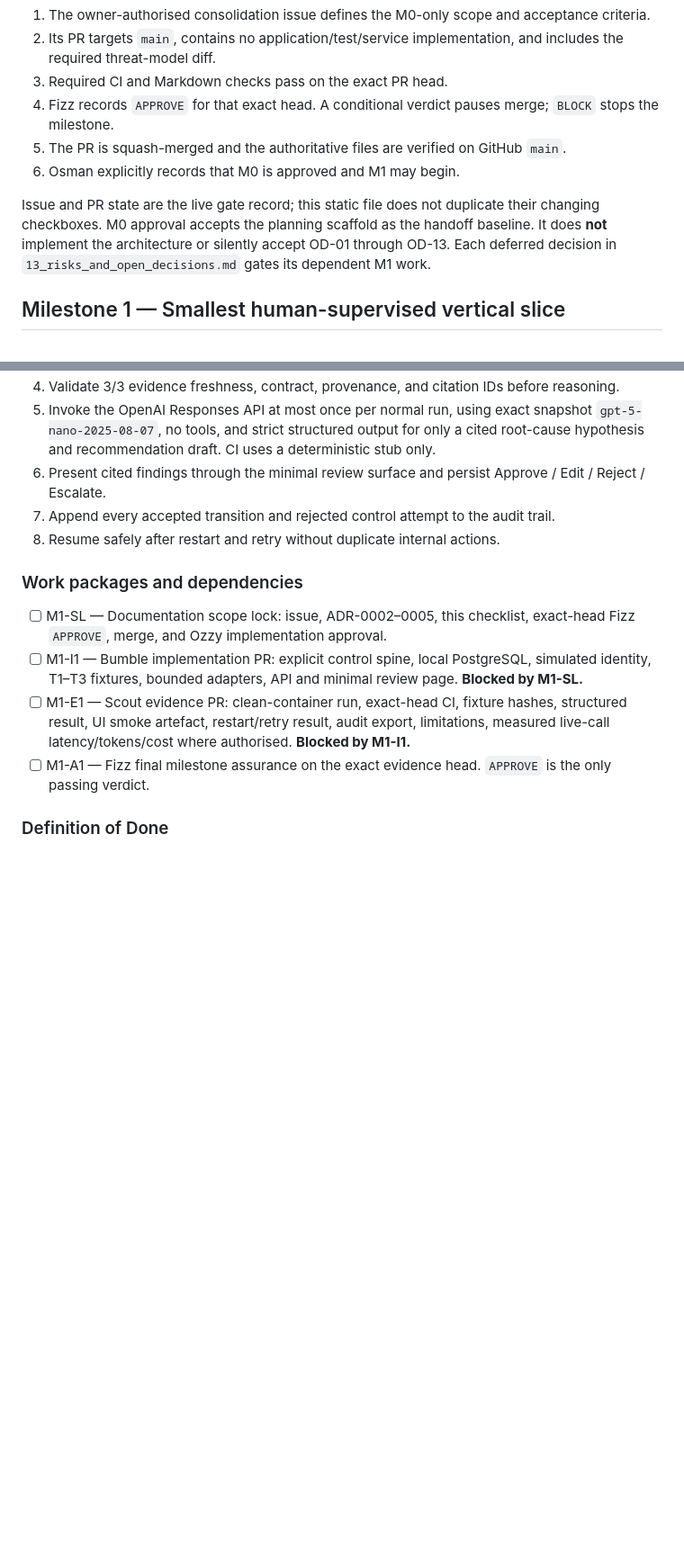
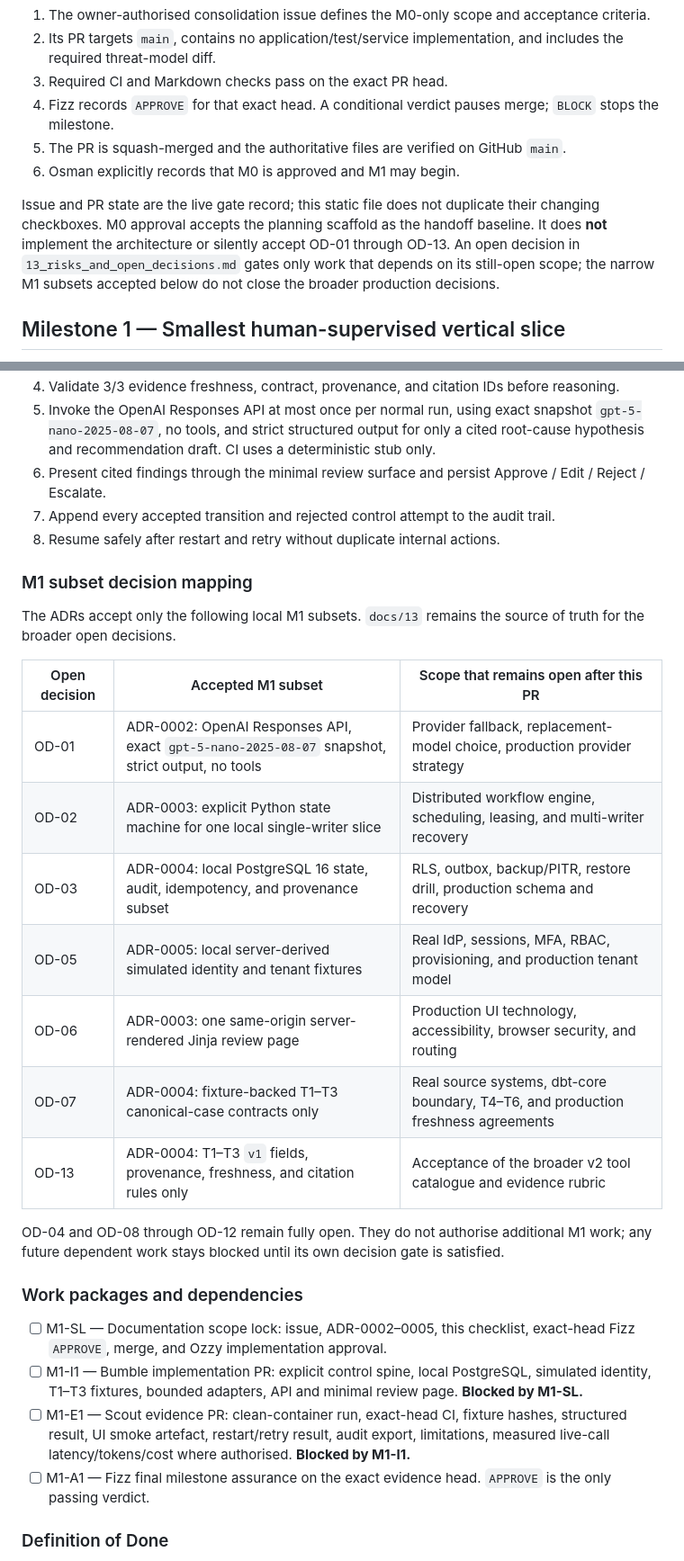
Before and after one commit to ozzy2438/stockoutops-live, a Markdown page: docs/12_backlog_and_milestones.md, 2 parts joined by grey strips. Shown at 90% size. Drawn GitHub-style; blank space fills up the shorter version.

Commit message:
docs(m1): close assurance conditions
Refs #12

Co-authored-by: Osman Orka <15340@coderacademy.edu.au>
Signed-off-by: Osman Orka <15340@coderacademy.edu.au>

```diff
--- a/docs/12_backlog_and_milestones.md
+++ b/docs/12_backlog_and_milestones.md
@@ -43,7 +43,7 @@ M0 is approved only when all of the following live evidence exists:
 5. The PR is squash-merged and the authoritative files are verified on GitHub `main`.
 6. Osman explicitly records that M0 is approved and M1 may begin.
 
-Issue and PR state are the live gate record; this static file does not duplicate their changing checkboxes. M0 approval accepts the planning scaffold as the handoff baseline. It does **not** implement the architecture or silently accept OD-01 through OD-13. Each deferred decision in `13_risks_and_open_decisions.md` gates its dependent M1 work.
+Issue and PR state are the live gate record; this static file does not duplicate their changing checkboxes. M0 approval accepts the planning scaffold as the handoff baseline. It does **not** implement the architecture or silently accept OD-01 through OD-13. An open decision in `13_risks_and_open_decisions.md` gates only work that depends on its still-open scope; the narrow M1 subsets accepted below do not close the broader production decisions.
 
 ## Milestone 1 — Smallest human-supervised vertical slice
 
@@ -59,6 +59,22 @@ Issue and PR state are the live gate record; this static file does not duplicate
 6. Present cited findings through the minimal review surface and persist Approve / Edit / Reject / Escalate.
 7. Append every accepted transition and rejected control attempt to the audit trail.
 8. Resume safely after restart and retry without duplicate internal actions.
+
+### M1 subset decision mapping
+
+The ADRs accept only the following local M1 subsets. `docs/13` remains the source of truth for the broader open decisions.
+
+| Open decision | Accepted M1 subset | Scope that remains open after this PR |
+|---|---|---|
+| OD-01 | ADR-0002: OpenAI Responses API, exact `gpt-5-nano-2025-08-07` snapshot, strict output, no tools | Provider fallback, replacement-model choice, production provider strategy |
+| OD-02 | ADR-0003: explicit Python state machine for one local single-writer slice | Distributed workflow engine, scheduling, leasing, and multi-writer recovery |
+| OD-03 | ADR-0004: local PostgreSQL 16 state, audit, idempotency, and provenance subset | RLS, outbox, backup/PITR, restore drill, production schema and recovery |
+| OD-05 | ADR-0005: local server-derived simulated identity and tenant fixtures | Real IdP, sessions, MFA, RBAC, provisioning, and production tenant model |
+| OD-06 | ADR-0003: one same-origin server-rendered Jinja review page | Production UI technology, accessibility, browser security, and routing |
+| OD-07 | ADR-0004: fixture-backed T1–T3 canonical-case contracts only | Real source systems, dbt-core boundary, T4–T6, and production freshness agreements |
+| OD-13 | ADR-0004: T1–T3 `v1` fields, provenance, freshness, and citation rules only | Acceptance of the broader v2 tool catalogue and evidence rubric |
+
+OD-04 and OD-08 through OD-12 remain fully open. They do not authorise additional M1 work; any future dependent work stays blocked until its own decision gate is satisfied.
 
 ### Work packages and dependencies
 
```
Also changed, not shown: docs/decisions/0002-choose-llm-provider.md (+5 -2 lines).
